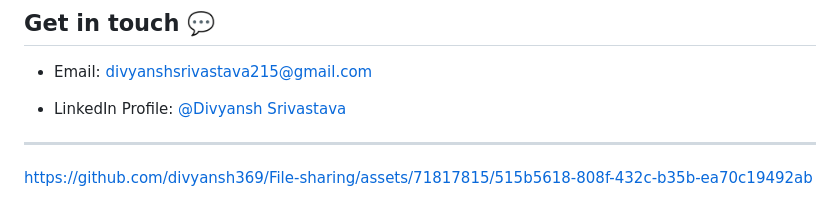
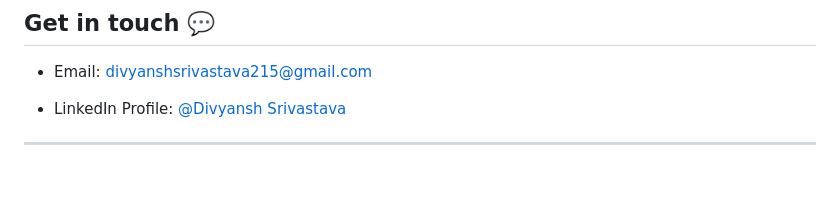
Before and after one commit to divyansh369/Real-Time-Weather-App, a Markdown page: readme.md, the part around one of its changes. Rendered like a GitHub page; blank space fills up the shorter version.

```diff
--- a/readme.md
+++ b/readme.md
@@ -126,7 +129,6 @@ Special thanks to the authors and contributors of these technologies for their v
 ---
 
 
-https://github.com/divyansh369/File-sharing/assets/71817815/515b5618-808f-432c-b35b-ea70c19492ab
 
 <!-- MARKDOWN LINKS & IMAGES -->
 <!-- https://www.markdownguide.org/basic-syntax/#reference-style-links -->
```
Also changed, not shown: other parts of readme.md (+3 -0 lines).
